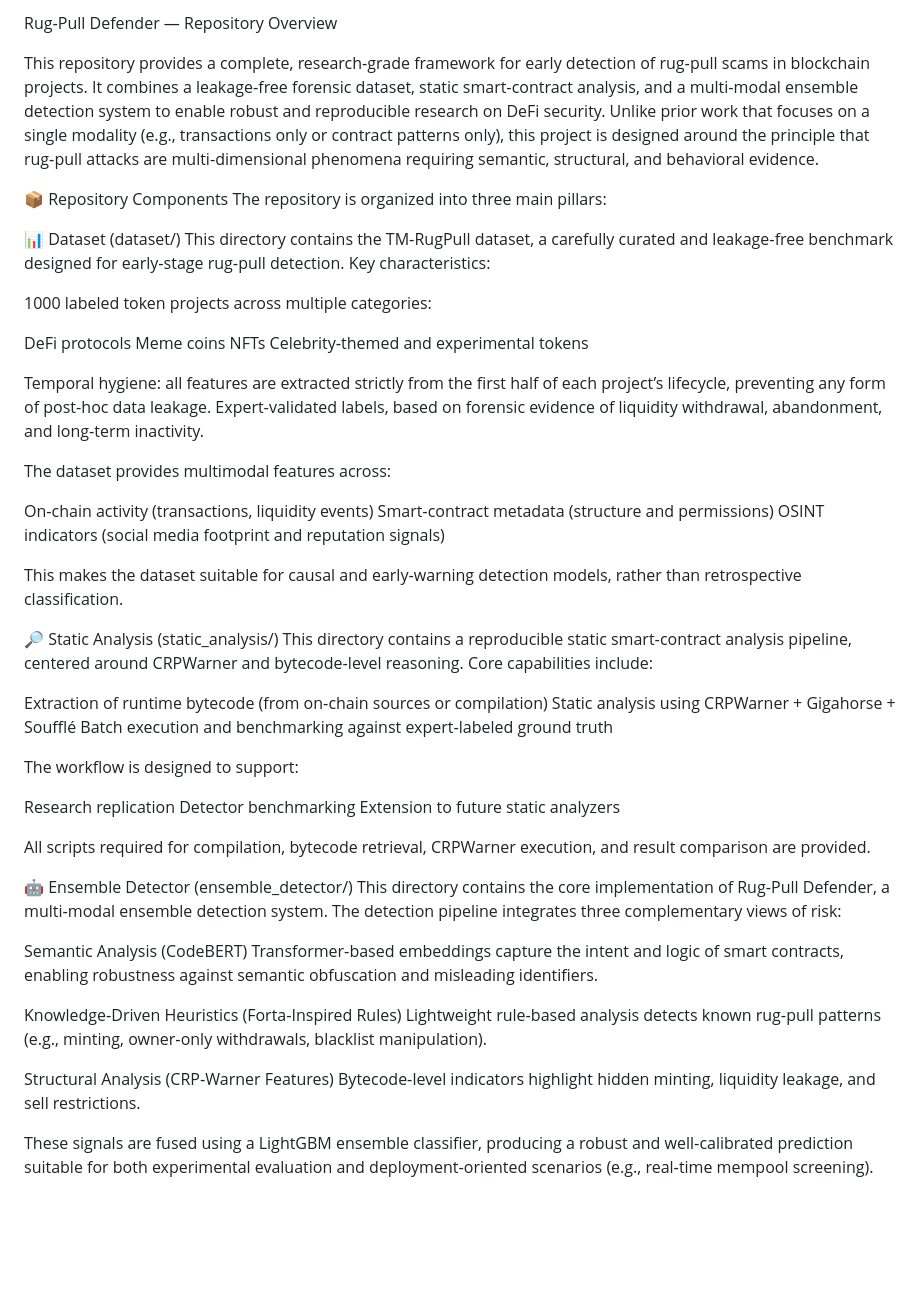
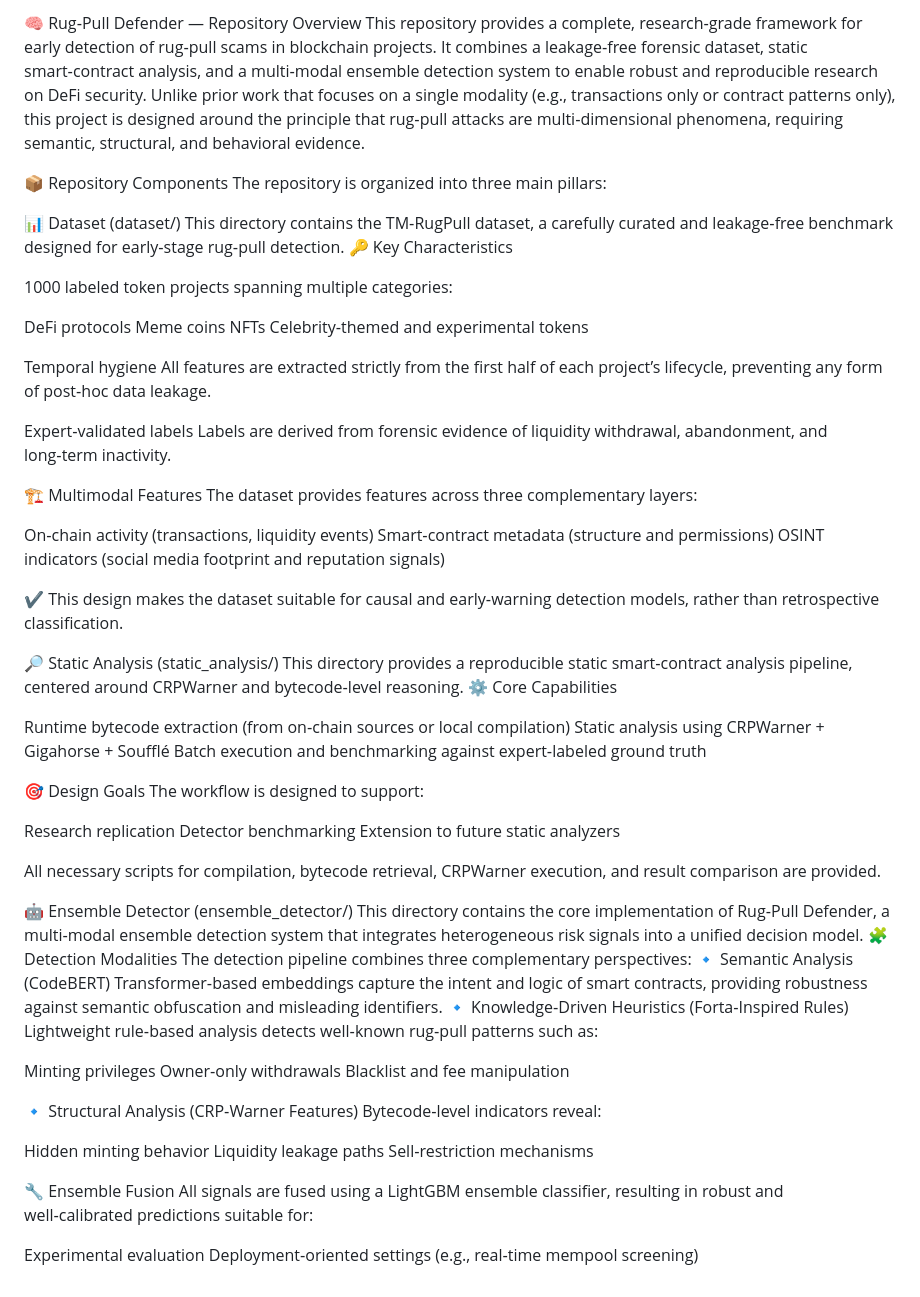
Before and after one commit to mohamadpishdar/RugPull-Defender, a Markdown page: README.md, the part around the change. GitHub-like rendering; blank space fills up the shorter version.

```diff
--- a/README.md
+++ b/README.md
@@ -1,17 +1,16 @@
-
- Rug‑Pull Defender — Repository Overview
-
+🧠 Rug‑Pull Defender — Repository Overview
 This repository provides a complete, research‑grade framework for early detection of rug‑pull scams in blockchain projects. It combines a leakage‑free forensic dataset, static smart‑contract analysis, and a multi‑modal ensemble detection system to enable robust and reproducible research on DeFi security.
-Unlike prior work that focuses on a single modality (e.g., transactions only or contract patterns only), this project is designed around the principle that rug‑pull attacks are multi‑dimensional phenomena requiring semantic, structural, and behavioral evidence.
+Unlike prior work that focuses on a single modality (e.g., transactions only or contract patterns only), this project is designed around the principle that rug‑pull attacks are multi‑dimensional phenomena, requiring semantic, structural, and behavioral evidence.
 
 📦 Repository Components
 The repository is organized into three main pillars:
 
 📊 Dataset (dataset/)
 This directory contains the TM‑RugPull dataset, a carefully curated and leakage‑free benchmark designed for early‑stage rug‑pull detection.
-Key characteristics:
+🔑 Key Characteristics
 
-1000 labeled token projects across multiple categories:
+
+1000 labeled token projects spanning multiple categories:
 
 DeFi protocols
 Meme coins
@@ -19,48 +18,63 @@ NFTs
 Celebrity‑themed and experimental tokens
 
 
-Temporal hygiene: all features are extracted strictly from the first half of each project’s lifecycle, preventing any form of post‑hoc data leakage.
-Expert‑validated labels, based on forensic evidence of liquidity withdrawal, abandonment, and long‑term inactivity.
 
-The dataset provides multimodal features across:
+Temporal hygiene
+All features are extracted strictly from the first half of each project’s lifecycle, preventing any form of post‑hoc data leakage.
+
+
+Expert‑validated labels
+Labels are derived from forensic evidence of liquidity withdrawal, abandonment, and long‑term inactivity.
+
+
+🏗️ Multimodal Features
+The dataset provides features across three complementary layers:
 
 On‑chain activity (transactions, liquidity events)
 Smart‑contract metadata (structure and permissions)
 OSINT indicators (social media footprint and reputation signals)
 
-This makes the dataset suitable for causal and early‑warning detection models, rather than retrospective classification.
+✔️ This design makes the dataset suitable for causal and early‑warning detection models, rather than retrospective classification.
 
 🔎 Static Analysis (static_analysis/)
-This directory contains a reproducible static smart‑contract analysis pipeline, centered around CRPWarner and bytecode‑level reasoning.
-Core capabilities include:
+This directory provides a reproducible static smart‑contract analysis pipeline, centered around CRPWarner and bytecode‑level reasoning.
+⚙️ Core Capabilities
 
-Extraction of runtime bytecode (from on‑chain sources or compilation)
+Runtime bytecode extraction (from on‑chain sources or local compilation)
 Static analysis using CRPWarner + Gigahorse + Soufflé
 Batch execution and benchmarking against expert‑labeled ground truth
 
+🎯 Design Goals
 The workflow is designed to support:
 
 Research replication
 Detector benchmarking
 Extension to future static analyzers
 
-All scripts required for compilation, bytecode retrieval, CRPWarner execution, and result comparison are provided.
+All necessary scripts for compilation, bytecode retrieval, CRPWarner execution, and result comparison are provided.
 
 🤖 Ensemble Detector (ensemble_detector/)
-This directory contains the core implementation of Rug‑Pull Defender, a multi‑modal ensemble detection system.
-The detection pipeline integrates three complementary views of risk:
+This directory contains the core implementation of Rug‑Pull Defender, a multi‑modal ensemble detection system that integrates heterogeneous risk signals into a unified decision model.
+🧩 Detection Modalities
+The detection pipeline combines three complementary perspectives:
+🔹 Semantic Analysis (CodeBERT)
+Transformer‑based embeddings capture the intent and logic of smart contracts, providing robustness against semantic obfuscation and misleading identifiers.
+🔹 Knowledge‑Driven Heuristics (Forta‑Inspired Rules)
+Lightweight rule‑based analysis detects well‑known rug‑pull patterns such as:
 
+Minting privileges
+Owner‑only withdrawals
+Blacklist and fee manipulation
 
-Semantic Analysis (CodeBERT)
-Transformer‑based embeddings capture the intent and logic of smart contracts, enabling robustness against semantic obfuscation and misleading identifiers.
+🔹 Structural Analysis (CRP‑Warner Features)
+Bytecode‑level indicators reveal:
 
+Hidden minting behavior
+Liquidity leakage paths
+Sell‑restriction mechanisms
 
-Knowledge‑Driven Heuristics (Forta‑Inspired Rules)
-Lightweight rule‑based analysis detects known rug‑pull patterns (e.g., minting, owner‑only withdrawals, blacklist manipulation).
+🔧 Ensemble Fusion
+All signals are fused using a LightGBM ensemble classifier, resulting in robust and well‑calibrated predictions suitable for:
 
-
-Structural Analysis (CRP‑Warner Features)
-Bytecode‑level indicators highlight hidden minting, liquidity leakage, and sell restrictions.
-
-
-These signals are fused using a LightGBM ensemble classifier, producing a robust and well‑calibrated prediction suitable for both experimental evaluation and deployment‑oriented scenarios (e.g., real‑time mempool screening).
+Experimental evaluation
+Deployment‑oriented settings (e.g., real‑time mempool screening)
```
